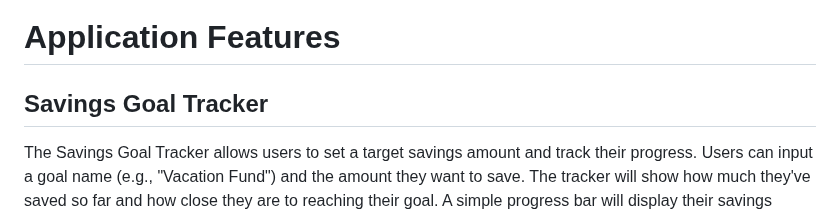
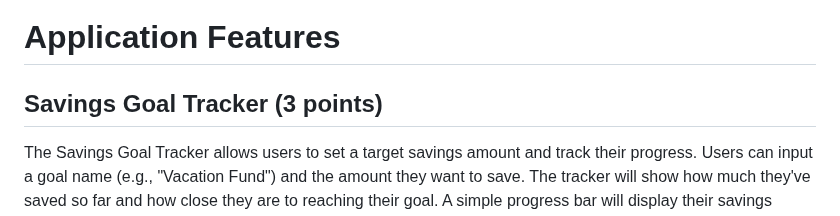
Before and after one commit to viancavarma/326-Team-5, a Markdown page: m2/features.md, the part around the change. Drawn GitHub-style.

```diff
--- a/m2/features.md
+++ b/m2/features.md
@@ -1,6 +1,6 @@
 # Application Features
 
-## Savings Goal Tracker
+## Savings Goal Tracker (3 points)
 
 The Savings Goal Tracker allows users to set a target savings amount and track their progress. Users can input a goal name (e.g., "Vacation Fund") and the amount they want to save. The tracker will show how much they've saved so far and how close they are to reaching their goal. A simple progress bar will display their savings progress, making it easy to monitor over time. This feature helps users stay motivated and focused on their financial goals.
 
```
